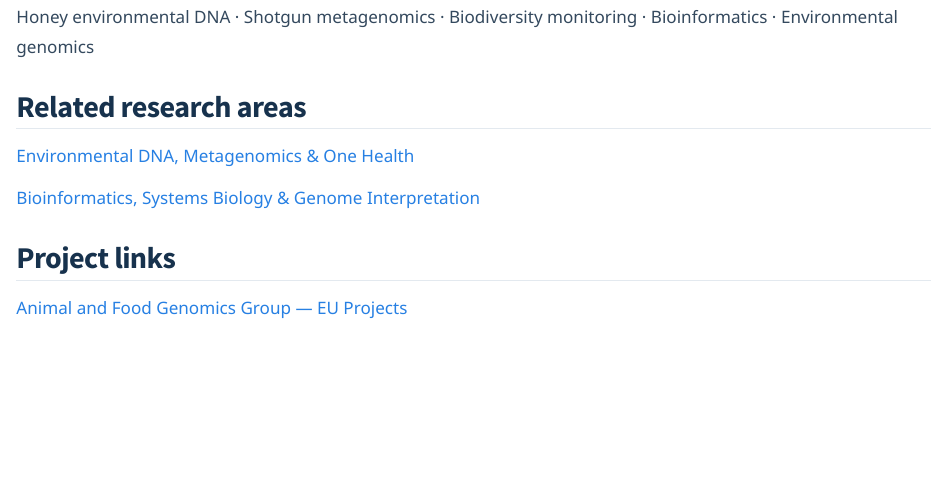
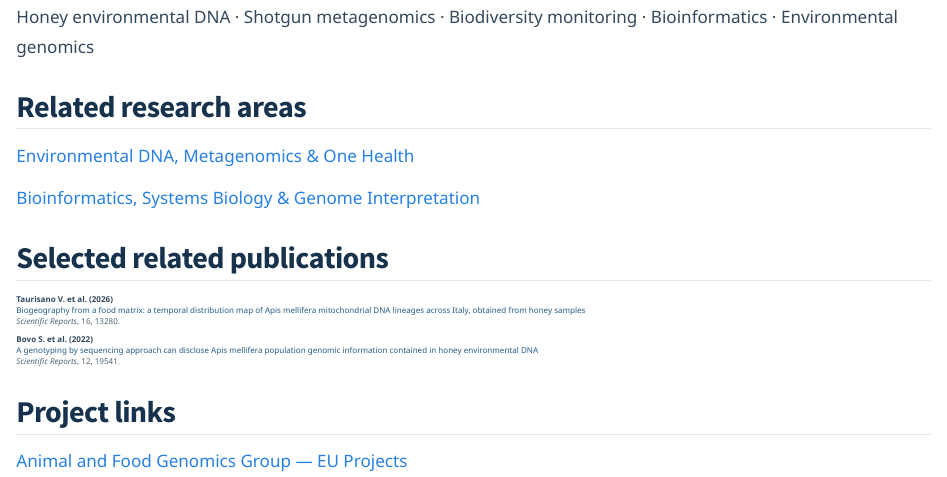
Before and after one commit to samuele-bovo/samuele-bovo.github.io, a Quarto document (projects/ehoney/index.qmd): the page in a window 1100 px wide, from 1120 px down. Rendered offline with R 4.5, knitr and Pandoc in place of Quarto, with nearby package versions.

Commit message:
Update index.qmd

```diff
--- a/projects/ehoney/index.qmd
+++ b/projects/ehoney/index.qmd
@@ -73,6 +73,22 @@ Environmental genomics
 
 [Bioinformatics, Systems Biology & Genome Interpretation](../../research.qmd#bioinformatics-systems-biology)
 
+
+## Selected related publications
+
+::: {.publication-list}
+
+**Taurisano V. et al. (2026)**
+[Biogeography from a food matrix: a temporal distribution map of Apis mellifera mitochondrial DNA lineages across Italy, obtained from honey samples](https://doi.org/10.1038/s41598-026-43936-4)
+*Scientific Reports*, 16, 13280.
+
+**Bovo S. et al. (2022)**
+[A genotyping by sequencing approach can disclose Apis mellifera population genomic information contained in honey environmental DNA](https://doi.org/10.1038/s41598-022-24101-z)
+*Scientific Reports*, 12, 19541.
+
+:::
+
+
 ## Project links
 
 [Animal and Food Genomics Group — EU Projects](https://site.unibo.it/animal-and-food-genomics/en/eu-funded-projects)
```
